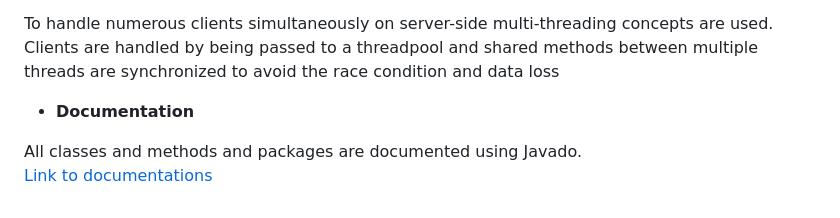
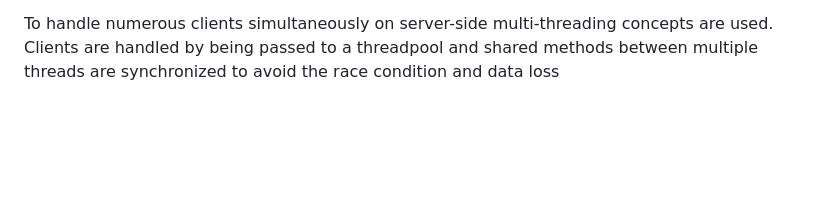
Before and after one commit to reyhaneh-saffar/Instagram-Desktop-Application, a Markdown page: Readme.md, the part around the change. GitHub-like rendering; blank space fills up the shorter version.

```diff
--- a/Readme.md
+++ b/Readme.md
@@ -104,9 +104,3 @@ concpets in Java
 To handle numerous clients simultaneously on server-side multi-threading concepts are used. Clients are
 handled by being passed to a threadpool and shared methods between multiple threads are synchronized to avoid
 the race condition and data loss
-
-- __**Documentation**__
-
-All classes and methods and packages are documented using Javado.
-\
-[Link to documentations](http://janax-artwork.ir/)
```
